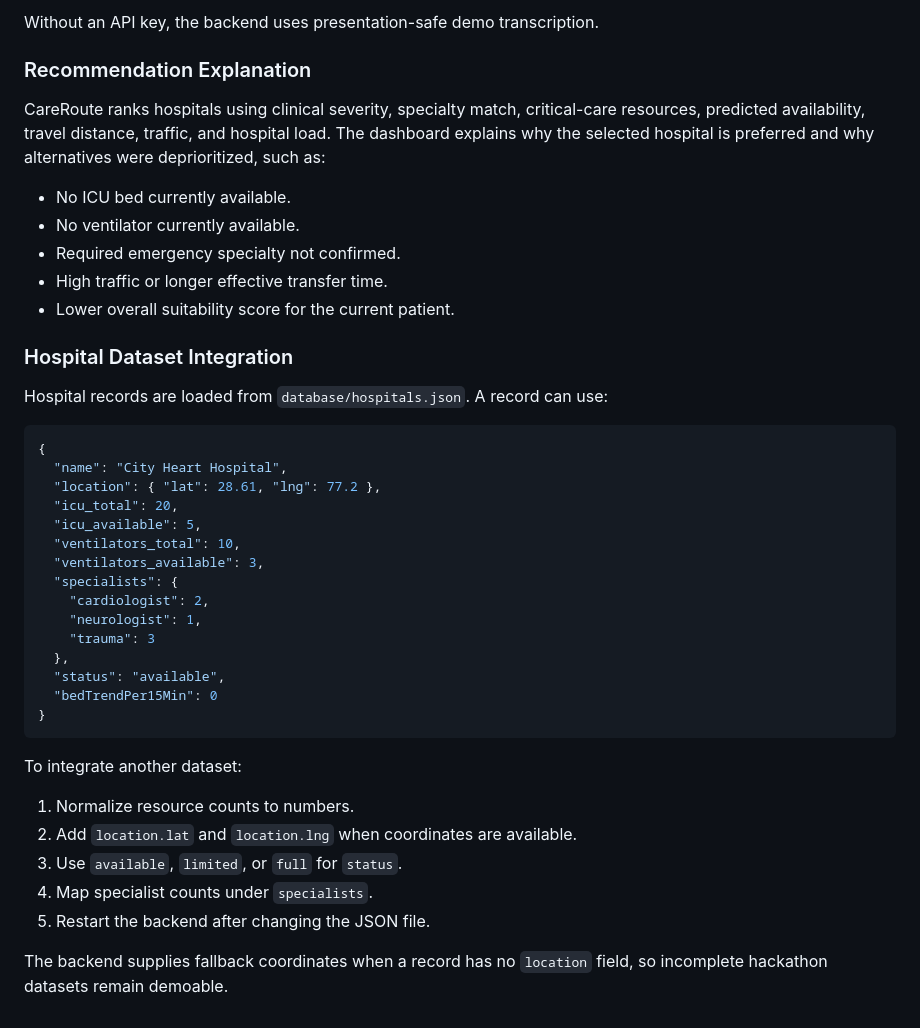
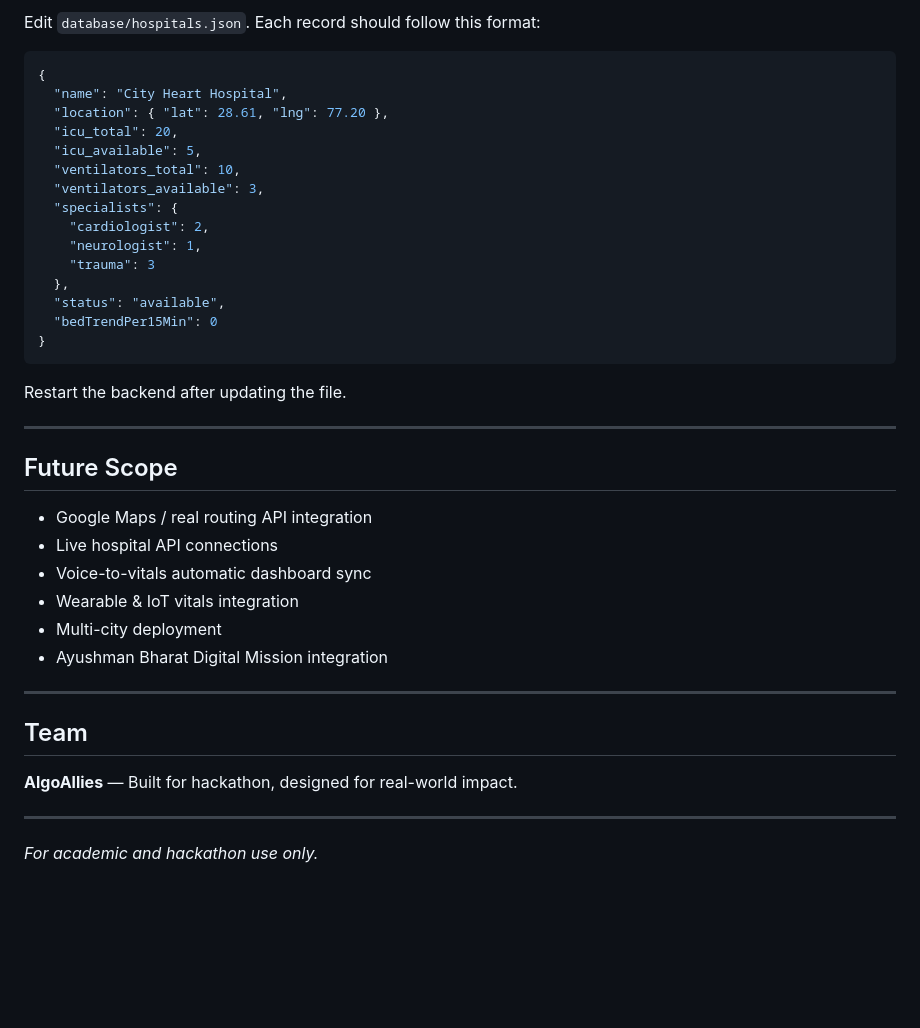
Before and after one commit to ridhima-2412/Careroute, a Markdown page: README.md, the part around one of its changes. Drawn GitHub-style; blank space fills up the shorter version.

````diff
--- a/README.md
+++ b/README.md
@@ -200,26 +155,9 @@ OPENAI_TRANSCRIPTION_MODEL=gpt-4o-mini-transcribe
-Without an API key, the backend uses presentation-safe demo transcription.
-
-### Recommendation Explanation
-
-CareRoute ranks hospitals using clinical severity, specialty match,
-critical-care resources, predicted availability, travel distance, traffic, and
-hospital load. The dashboard explains why the selected hospital is preferred
-and why alternatives were deprioritized, such as:
-
-* No ICU bed currently available.
-* No ventilator currently available.
-* Required emergency specialty not confirmed.
-* High traffic or longer effective transfer time.
-* Lower overall suitability score for the current patient.
-
-### Hospital Dataset Integration
-
-Hospital records are loaded from `database/hospitals.json`. A record can use:
+Edit `database/hospitals.json`. Each record should follow this format:
 
 ```json
 {
   "name": "City Heart Hospital",
-  "location": { "lat": 28.61, "lng": 77.2 },
+  "location": { "lat": 28.61, "lng": 77.20 },
   "icu_total": 20,
   "icu_available": 5,
   "ventilators_total": 10,
@@ -234,13 +172,25 @@ Hospital records are loaded from `database/hospitals.json`. A record can use:
 }
 ```
 
-To integrate another dataset:
+Restart the backend after updating the file.
 
-1. Normalize resource counts to numbers.
-2. Add `location.lat` and `location.lng` when coordinates are available.
-3. Use `available`, `limited`, or `full` for `status`.
-4. Map specialist counts under `specialists`.
-5. Restart the backend after changing the JSON file.
+---
 
-The backend supplies fallback coordinates when a record has no `location`
-field, so incomplete hackathon datasets remain demoable.
+## Future Scope
+
+- Google Maps / real routing API integration
+- Live hospital API connections
+- Voice-to-vitals automatic dashboard sync
+- Wearable & IoT vitals integration
+- Multi-city deployment
+- Ayushman Bharat Digital Mission integration
+
+---
+
+## Team
+
+**AlgoAllies** — Built for hackathon, designed for real-world impact.
+
+---
+
+*For academic and hackathon use only.*
````
Also changed, not shown: other parts of README.md (+106 -151 lines).
